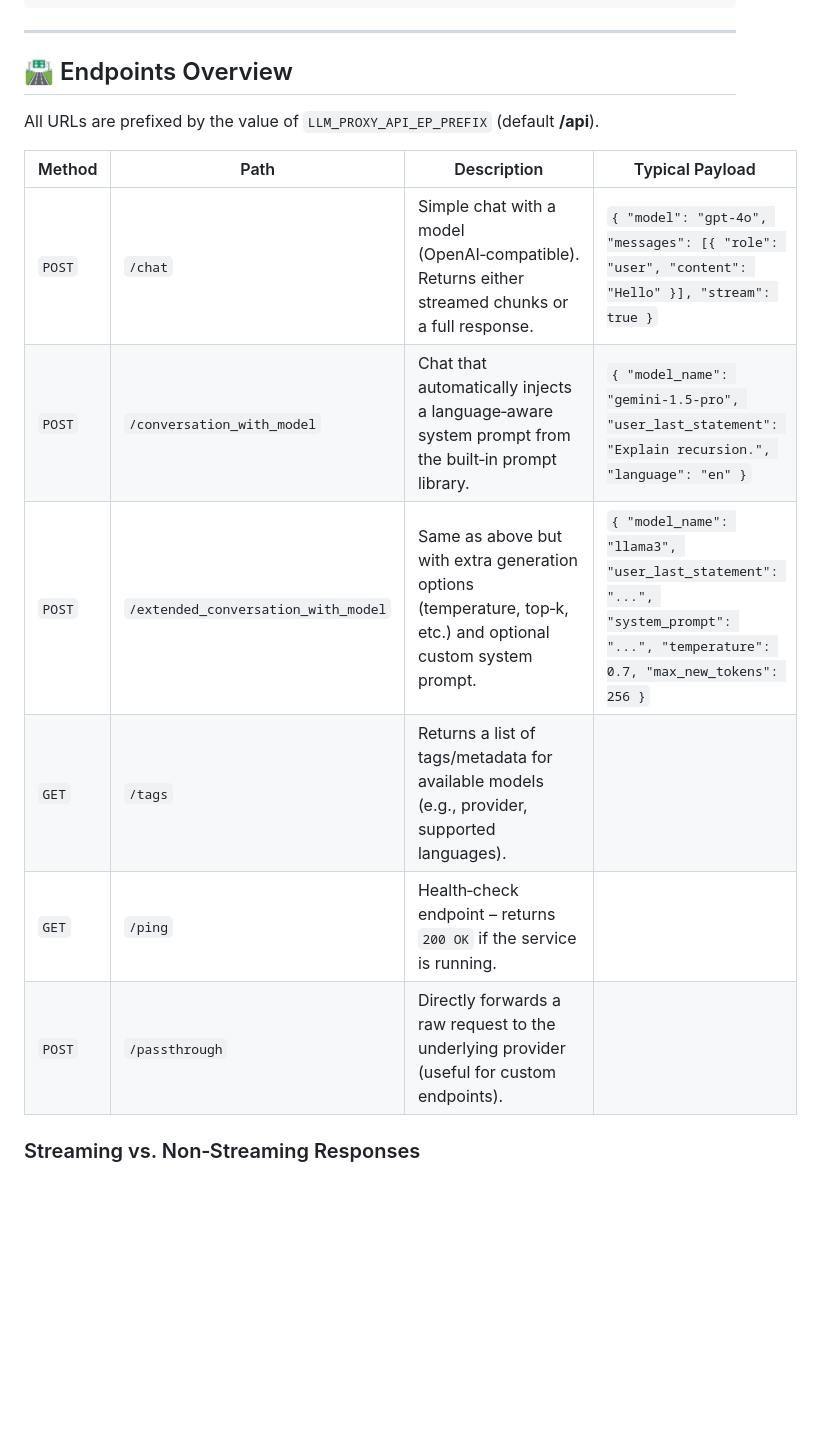
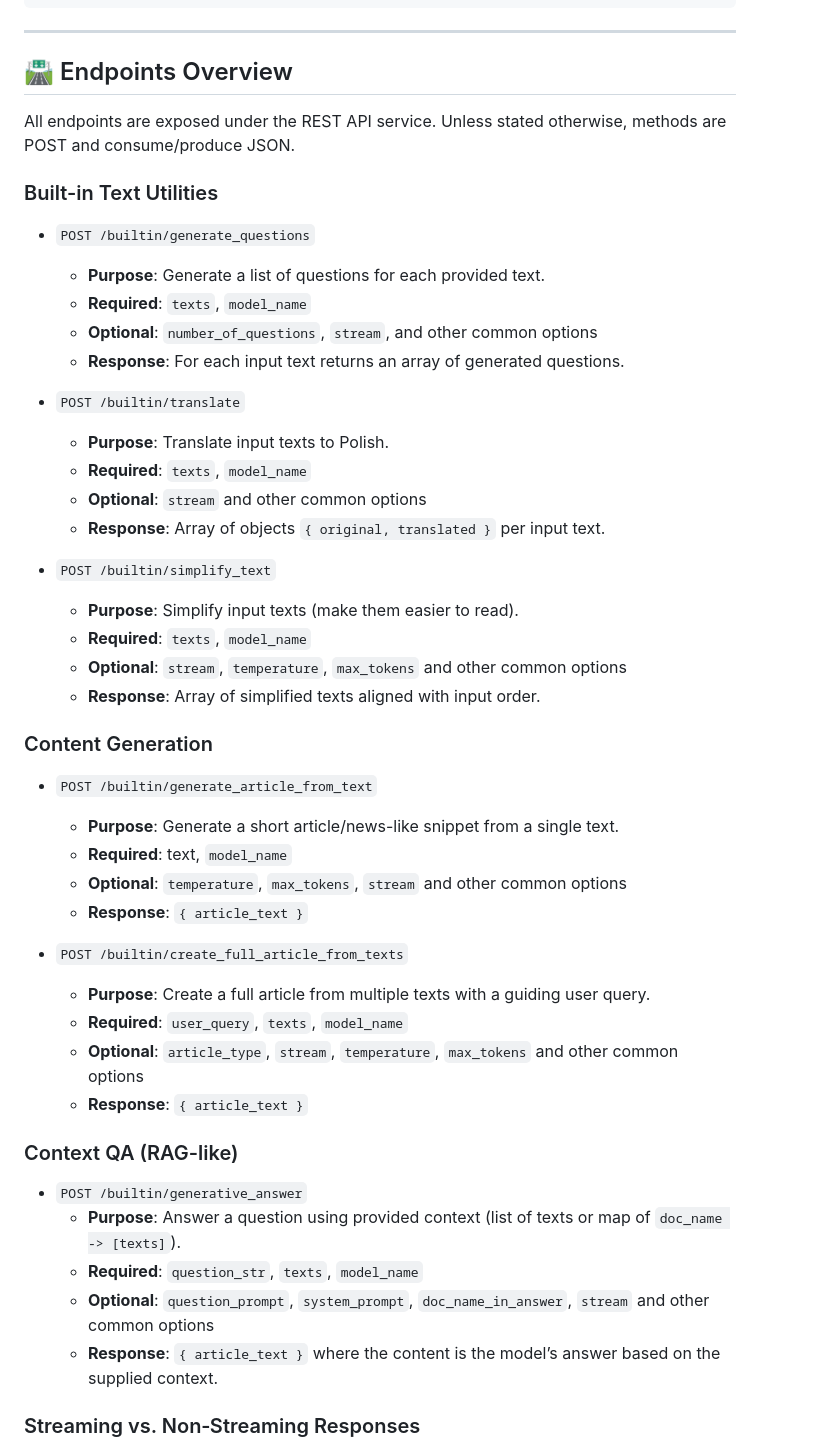
Before and after one commit to radlab-dev-group/llm-router, a Markdown page: README.md, the part around the change. Rendered like a GitHub page; blank space fills up the shorter version.

Commit message:
Update README: expand Endpoints Overview with built‑in text utilities, content generation, and context‑QA endpoints, and clarify request/response formats.

```diff
--- a/README.md
+++ b/README.md
@@ -69,16 +69,47 @@ LLM_PROXY_API_MINIMUM=1 python3 -m llm_proxy_rest.rest_api
 
 ## 🛣️ Endpoints Overview
 
-All URLs are prefixed by the value of `LLM_PROXY_API_EP_PREFIX` (default **/api**).
 
-| Method | Path                                | Description                                                                                                   | Typical Payload                                                                                                               |
-|--------|-------------------------------------|---------------------------------------------------------------------------------------------------------------|-------------------------------------------------------------------------------------------------------------------------------|
-| `POST` | `/chat`                             | Simple chat with a model (OpenAI‑compatible). Returns either streamed chunks or a full response.              | `{ "model": "gpt-4o", "messages": [{ "role": "user", "content": "Hello" }], "stream": true }`                                 |
-| `POST` | `/conversation_with_model`          | Chat that automatically injects a language‑aware system prompt from the built‑in prompt library.              | `{ "model_name": "gemini-1.5-pro", "user_last_statement": "Explain recursion.", "language": "en" }`                           |
-| `POST` | `/extended_conversation_with_model` | Same as above but with extra generation options (temperature, top‑k, etc.) and optional custom system prompt. | `{ "model_name": "llama3", "user_last_statement": "...", "system_prompt": "...", "temperature": 0.7, "max_new_tokens": 256 }` |
-| `GET`  | `/tags`                             | Returns a list of tags/metadata for available models (e.g., provider, supported languages).                   |                                                                                                                               |
-| `GET`  | `/ping`                             | Health‑check endpoint – returns `200 OK` if the service is running.                                           |                                                                                                                               |
-| `POST` | `/passthrough`                      | Directly forwards a raw request to the underlying provider (useful for custom endpoints).                     |                                                                                                                               |
+All endpoints are exposed under the REST API service. Unless stated otherwise, methods are POST and consume/produce JSON.
+
+### Built-in Text Utilities
+- `POST /builtin/generate_questions`
+  - **Purpose**: Generate a list of questions for each provided text.
+  - **Required**: `texts`, `model_name`
+  - **Optional**: `number_of_questions`, `stream`, and other common options
+  - **Response**: For each input text returns an array of generated questions.
+
+- `POST /builtin/translate`
+  - **Purpose**: Translate input texts to Polish.
+  - **Required**: `texts`, `model_name`
+  - **Optional**: `stream` and other common options
+  - **Response**: Array of objects `{ original, translated }` per input text.
+
+- `POST /builtin/simplify_text`
+  - **Purpose**: Simplify input texts (make them easier to read).
+  - **Required**: `texts`, `model_name`
+  - **Optional**: `stream`, `temperature`, `max_tokens` and other common options
+  - **Response**: Array of simplified texts aligned with input order.
+
+### Content Generation
+- `POST /builtin/generate_article_from_text`
+  - **Purpose**: Generate a short article/news-like snippet from a single text.
+  - **Required**: text, `model_name`
+  - **Optional**: `temperature`, `max_tokens`, `stream` and other common options
+  - **Response**: `{ article_text }`
+
+- `POST /builtin/create_full_article_from_texts`
+  - **Purpose**: Create a full article from multiple texts with a guiding user query.
+  - **Required**: `user_query`, `texts`, `model_name`
+  - **Optional**: `article_type`, `stream`, `temperature`, `max_tokens` and other common options
+  - **Response**: `{ article_text }`
+
+### Context QA (RAG-like)
+- `POST /builtin/generative_answer`
+  - **Purpose**: Answer a question using provided context (list of texts or map of `doc_name -> [texts]`).
+  - **Required**: `question_str`, `texts`, `model_name`
+  - **Optional**: `question_prompt`, `system_prompt`, `doc_name_in_answer`, `stream` and other common options
+  - **Response**: `{ article_text }` where the content is the model’s answer based on the supplied context.
 
 ### Streaming vs. Non‑Streaming Responses
 
```
